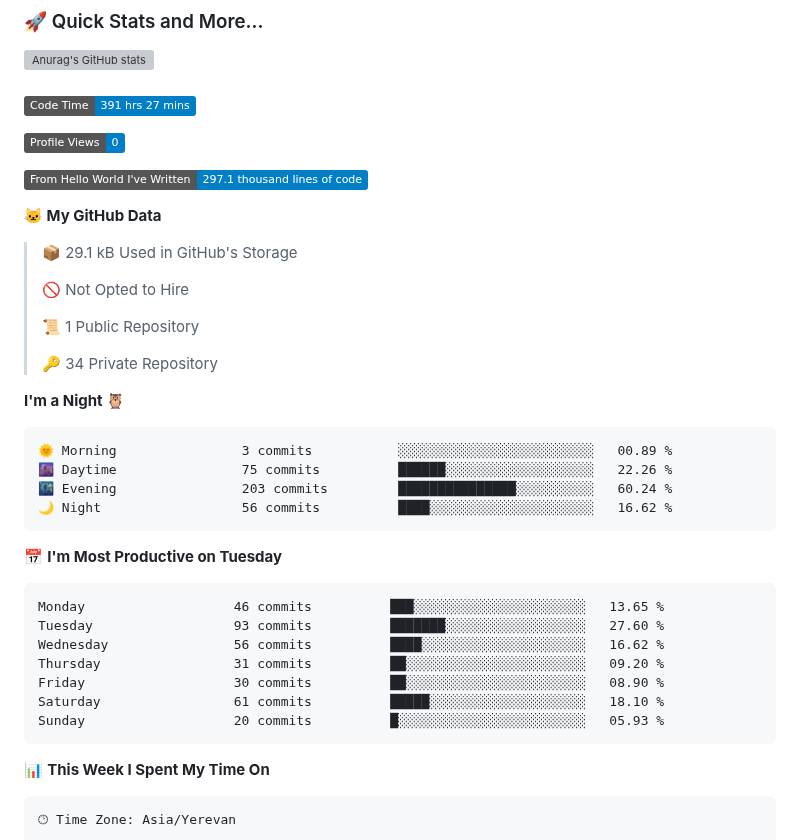
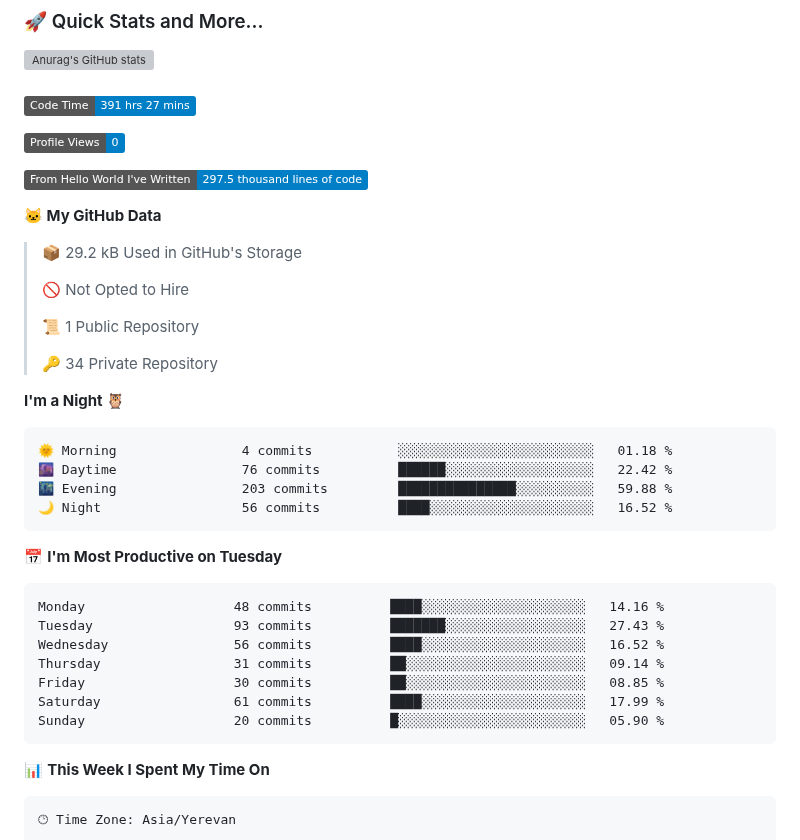
Before and after one commit to Sofiyayan/Sofiyayan, a Markdown page: README.md, the part around one of its changes. GitHub-like rendering; badges without logos; grey boxes are pictures that could not be loaded.

Commit message:
Updated with Dev Metrics

````diff
--- a/README.md
+++ b/README.md
@@ -206,11 +206,11 @@
 
 ![Profile Views](http://img.shields.io/badge/Profile%20Views-0-blue)
 
-![Lines of code](https://img.shields.io/badge/From%20Hello%20World%20I%27ve%20Written-297.1%20thousand%20lines%20of%20code-blue)
+![Lines of code](https://img.shields.io/badge/From%20Hello%20World%20I%27ve%20Written-297.5%20thousand%20lines%20of%20code-blue)
 
 **🐱 My GitHub Data**
 
-> 📦 29.1 kB Used in GitHub's Storage
+> 📦 29.2 kB Used in GitHub's Storage
  >
 > 🚫 Not Opted to Hire
  >
@@ -221,21 +221,21 @@
 **I'm a Night 🦉**
 
 ```text
-🌞 Morning                3 commits           ░░░░░░░░░░░░░░░░░░░░░░░░░   00.89 %
-🌆 Daytime                75 commits          ██████░░░░░░░░░░░░░░░░░░░   22.26 %
-🌃 Evening                203 commits         ███████████████░░░░░░░░░░   60.24 %
-🌙 Night                  56 commits          ████░░░░░░░░░░░░░░░░░░░░░   16.62 %
+🌞 Morning                4 commits           ░░░░░░░░░░░░░░░░░░░░░░░░░   01.18 %
+🌆 Daytime                76 commits          ██████░░░░░░░░░░░░░░░░░░░   22.42 %
+🌃 Evening                203 commits         ███████████████░░░░░░░░░░   59.88 %
+🌙 Night                  56 commits          ████░░░░░░░░░░░░░░░░░░░░░   16.52 %
 ```
 📅 **I'm Most Productive on Tuesday**
 
 ```text
-Monday                   46 commits          ███░░░░░░░░░░░░░░░░░░░░░░   13.65 %
-Tuesday                  93 commits          ███████░░░░░░░░░░░░░░░░░░   27.60 %
-Wednesday                56 commits          ████░░░░░░░░░░░░░░░░░░░░░   16.62 %
-Thursday                 31 commits          ██░░░░░░░░░░░░░░░░░░░░░░░   09.20 %
-Friday                   30 commits          ██░░░░░░░░░░░░░░░░░░░░░░░   08.90 %
-Saturday                 61 commits          █████░░░░░░░░░░░░░░░░░░░░   18.10 %
-Sunday                   20 commits          █░░░░░░░░░░░░░░░░░░░░░░░░   05.93 %
+Monday                   48 commits          ████░░░░░░░░░░░░░░░░░░░░░   14.16 %
+Tuesday                  93 commits          ███████░░░░░░░░░░░░░░░░░░   27.43 %
+Wednesday                56 commits          ████░░░░░░░░░░░░░░░░░░░░░   16.52 %
+Thursday                 31 commits          ██░░░░░░░░░░░░░░░░░░░░░░░   09.14 %
+Friday                   30 commits          ██░░░░░░░░░░░░░░░░░░░░░░░   08.85 %
+Saturday                 61 commits          ████░░░░░░░░░░░░░░░░░░░░░   17.99 %
+Sunday                   20 commits          █░░░░░░░░░░░░░░░░░░░░░░░░   05.90 %
 ```
 
 
````
Also changed, not shown: other parts of README.md (+1 -1 lines), assets/bar_graph.png.
